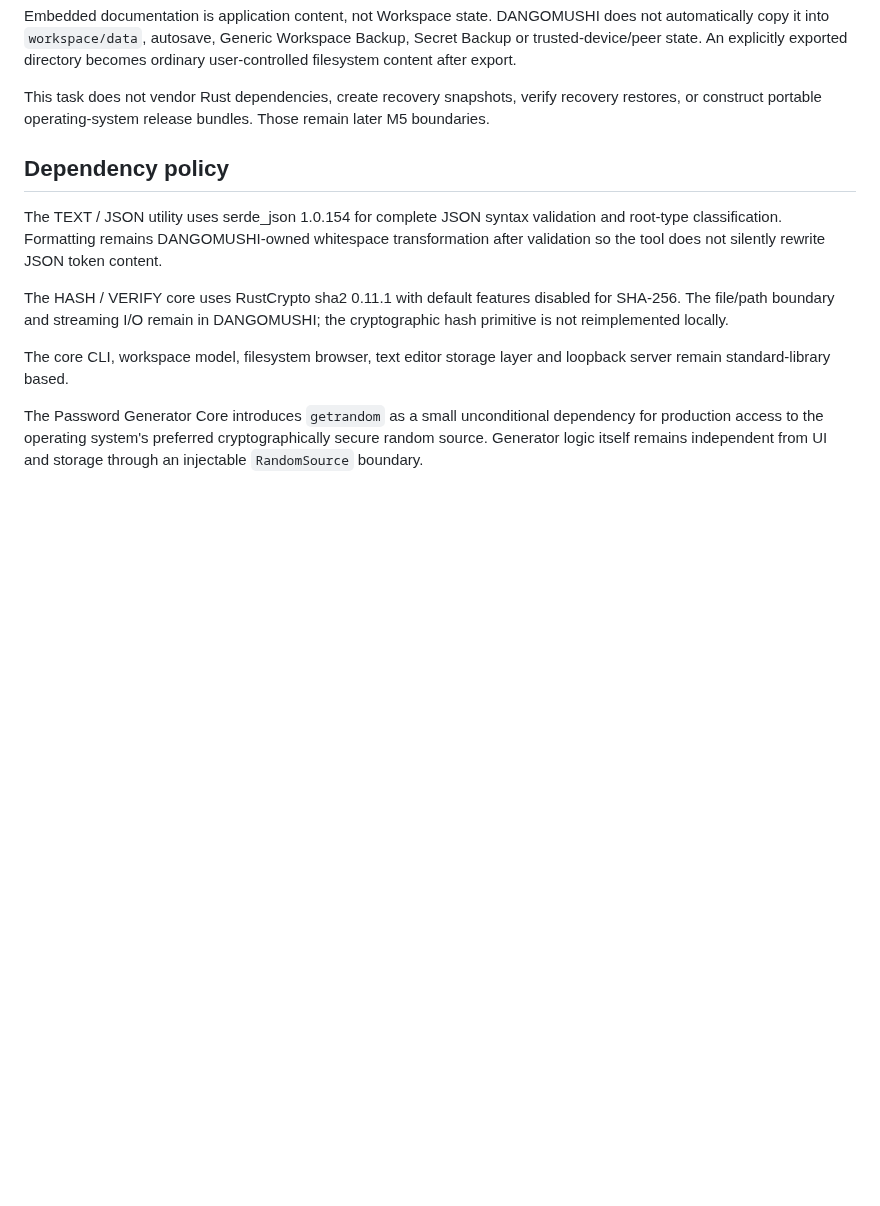
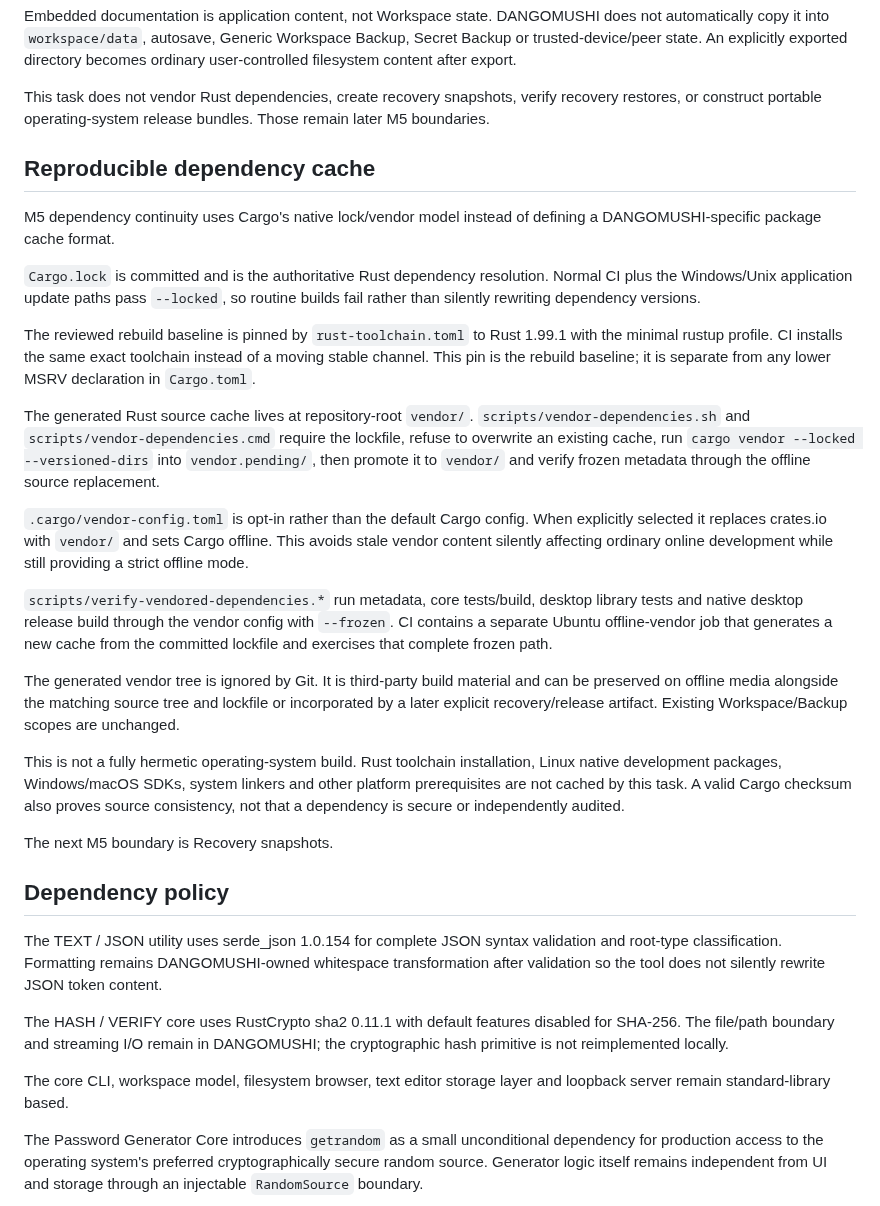
Before and after one commit to E20C1/dangomushi-usb, a Markdown page: docs/ARCHITECTURE.md, the part around the change. Drawn GitHub-style; blank space fills up the shorter version.

Commit message:
docs: add reproducible dependency cache architecture

```diff
--- a/docs/ARCHITECTURE.md
+++ b/docs/ARCHITECTURE.md
@@ -534,6 +534,26 @@ Embedded documentation is application content, not Workspace state. DANGOMUSHI d
 
 This task does not vendor Rust dependencies, create recovery snapshots, verify recovery restores, or construct portable operating-system release bundles. Those remain later M5 boundaries.
 
+## Reproducible dependency cache
+
+M5 dependency continuity uses Cargo's native lock/vendor model instead of defining a DANGOMUSHI-specific package cache format.
+
+`Cargo.lock` is committed and is the authoritative Rust dependency resolution. Normal CI plus the Windows/Unix application update paths pass `--locked`, so routine builds fail rather than silently rewriting dependency versions.
+
+The reviewed rebuild baseline is pinned by `rust-toolchain.toml` to Rust 1.99.1 with the minimal rustup profile. CI installs the same exact toolchain instead of a moving stable channel. This pin is the rebuild baseline; it is separate from any lower MSRV declaration in `Cargo.toml`.
+
+The generated Rust source cache lives at repository-root `vendor/`. `scripts/vendor-dependencies.sh` and `scripts/vendor-dependencies.cmd` require the lockfile, refuse to overwrite an existing cache, run `cargo vendor --locked --versioned-dirs` into `vendor.pending/`, then promote it to `vendor/` and verify frozen metadata through the offline source replacement.
+
+`.cargo/vendor-config.toml` is opt-in rather than the default Cargo config. When explicitly selected it replaces crates.io with `vendor/` and sets Cargo offline. This avoids stale vendor content silently affecting ordinary online development while still providing a strict offline mode.
+
+`scripts/verify-vendored-dependencies.*` run metadata, core tests/build, desktop library tests and native desktop release build through the vendor config with `--frozen`. CI contains a separate Ubuntu offline-vendor job that generates a new cache from the committed lockfile and exercises that complete frozen path.
+
+The generated vendor tree is ignored by Git. It is third-party build material and can be preserved on offline media alongside the matching source tree and lockfile or incorporated by a later explicit recovery/release artifact. Existing Workspace/Backup scopes are unchanged.
+
+This is not a fully hermetic operating-system build. Rust toolchain installation, Linux native development packages, Windows/macOS SDKs, system linkers and other platform prerequisites are not cached by this task. A valid Cargo checksum also proves source consistency, not that a dependency is secure or independently audited.
+
+The next M5 boundary is Recovery snapshots.
+
 
 ## Dependency policy
 
```
